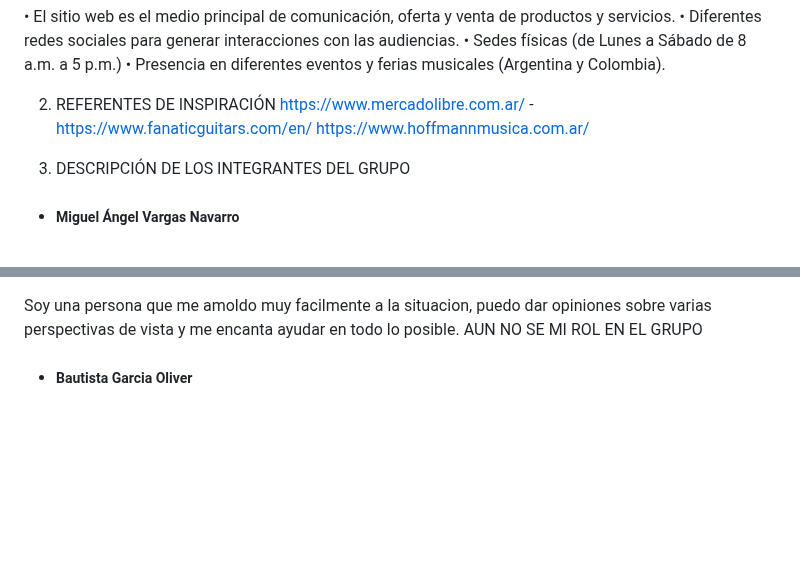
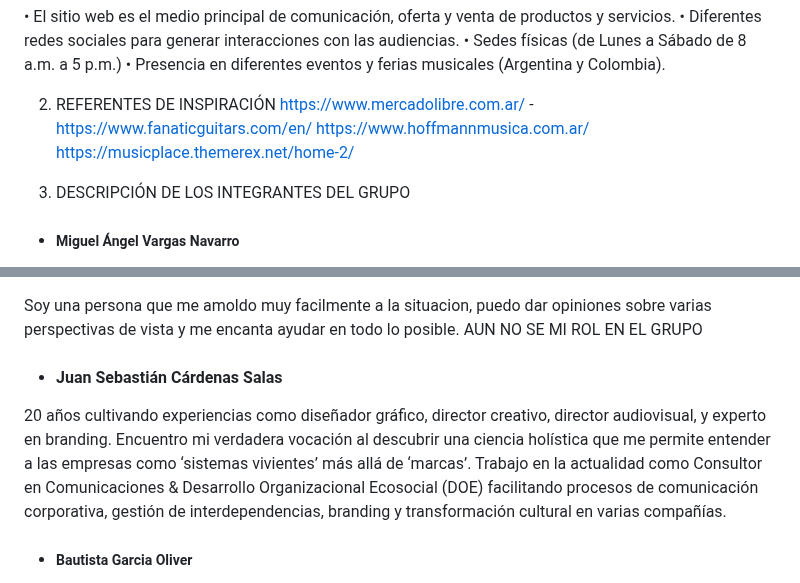
Before and after one commit to PabloB91/Grupo_11_SoundBox, a Markdown page: README.md, 2 parts joined by grey strips. Rendered like a GitHub page; blank space fills up the shorter version.

Commit message:
Update README.md
Añadí referente sitio web y breve perfil profesional

```diff
--- a/README.md
+++ b/README.md
@@ -41,7 +41,7 @@ b.	Envíos
 
 2. REFERENTES DE INSPIRACIÓN
 https://www.mercadolibre.com.ar/ - https://www.fanaticguitars.com/en/
-https://www.hoffmannmusica.com.ar/
+https://www.hoffmannmusica.com.ar/ https://musicplace.themerex.net/home-2/
 
 
 3. DESCRIPCIÓN DE LOS INTEGRANTES DEL GRUPO
@@ -80,6 +80,9 @@ Soy argentino, vivo en Buenos Aires, tengo 18 años. Estoy terminando la secunda
 Soy una persona que me amoldo muy facilmente a la situacion, puedo dar opiniones sobre varias perspectivas de vista y me encanta ayudar en todo lo posible.
          AUN NO SE MI ROL EN EL GRUPO
 
+- #### Juan Sebastián Cárdenas Salas
+20 años cultivando experiencias como diseñador gráfico, director creativo, director audiovisual, y experto en branding. Encuentro mi verdadera vocación al descubrir una ciencia holística que me permite entender a las empresas como ‘sistemas vivientes’ más allá de ‘marcas’. Trabajo en la actualidad como Consultor en Comunicaciones & Desarrollo Organizacional Ecosocial (DOE) facilitando procesos de comunicación corporativa, gestión de interdependencias, branding y transformación cultural en varias compañías.
+
 
 
 
```
